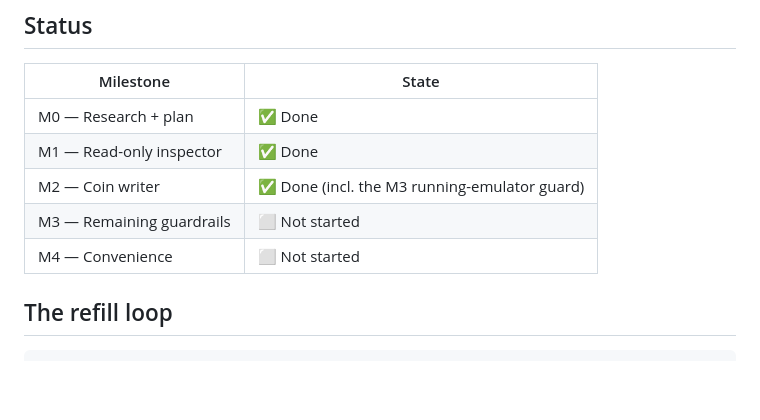
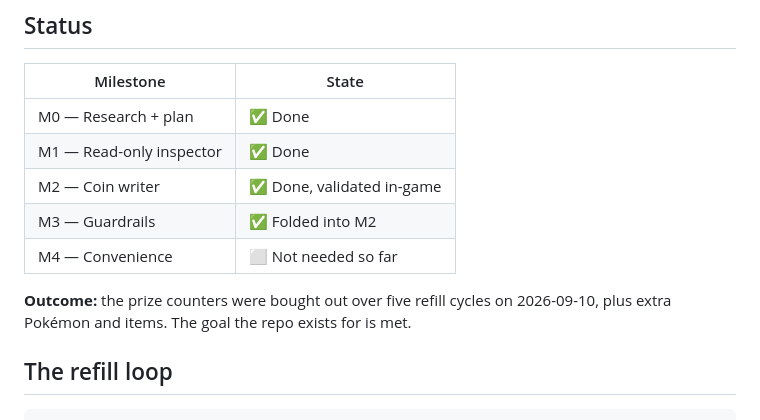
Before and after one commit to Toboolf/pokemon-fr-casino-farm, a Markdown page: README.md, the part around the change. Rendered like a GitHub page; blank space fills up the shorter version.

Commit message:
Mark M2 validated in-game; the prize sweep is complete
Five refill cycles cleared every Game Corner prize plus spares. The
9999 cap that motivated the repo is no longer a constraint.

M3 is recorded as folded into M2, and M4 as not needed so far.

Co-Authored-By: Claude Opus 5 <noreply@anthropic.com>
Claude-Session: https://claude.ai/code/session_01UBYreAZumzF94TrBDJyxMX

```diff
--- a/README.md
+++ b/README.md
@@ -19,9 +19,12 @@ one section, one slot — and let the game handle every actual purchase.
 |---|---|
 | M0 — Research + plan | ✅ Done |
 | M1 — Read-only inspector | ✅ Done |
-| M2 — Coin writer | ✅ Done (incl. the M3 running-emulator guard) |
-| M3 — Remaining guardrails | ⬜ Not started |
-| M4 — Convenience | ⬜ Not started |
+| M2 — Coin writer | ✅ Done, validated in-game |
+| M3 — Guardrails | ✅ Folded into M2 |
+| M4 — Convenience | ⬜ Not needed so far |
+
+**Outcome:** the prize counters were bought out over five refill cycles on 2026-09-10,
+plus extra Pokémon and items. The goal the repo exists for is met.
 
 ## The refill loop
 
```
